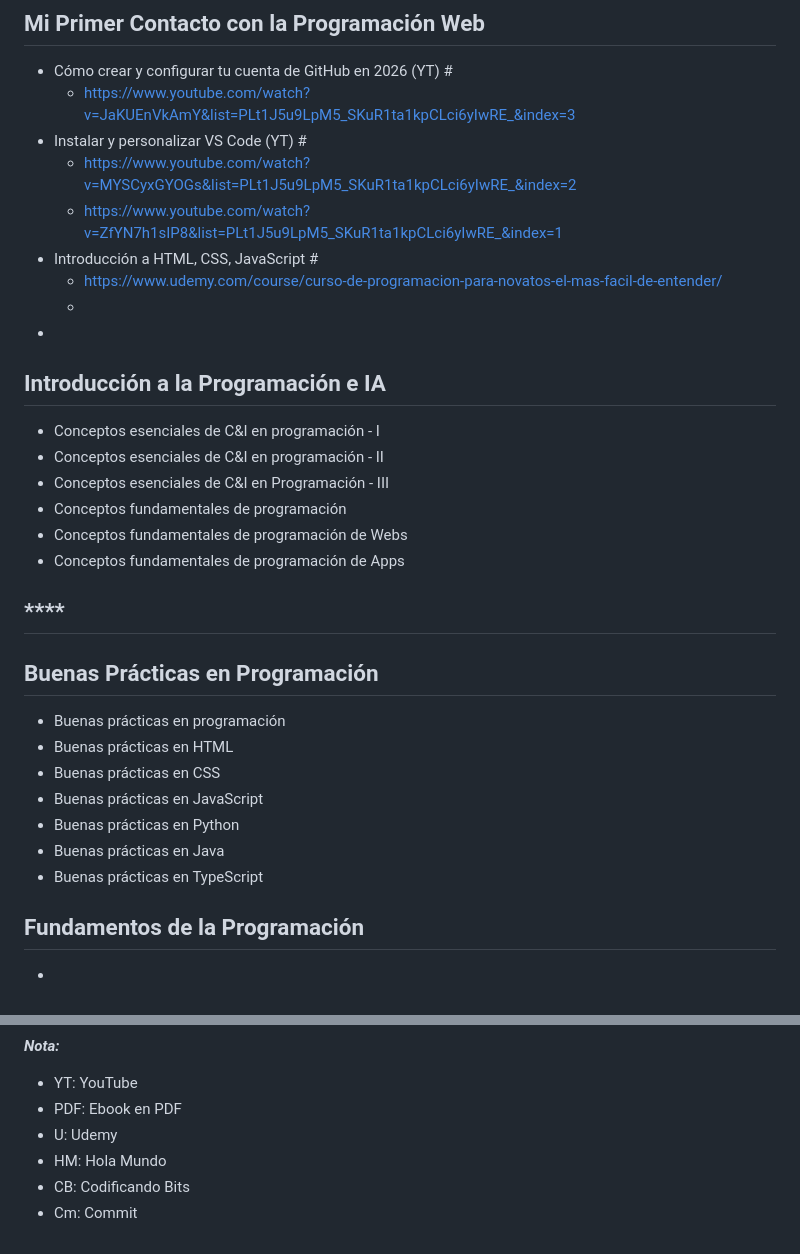
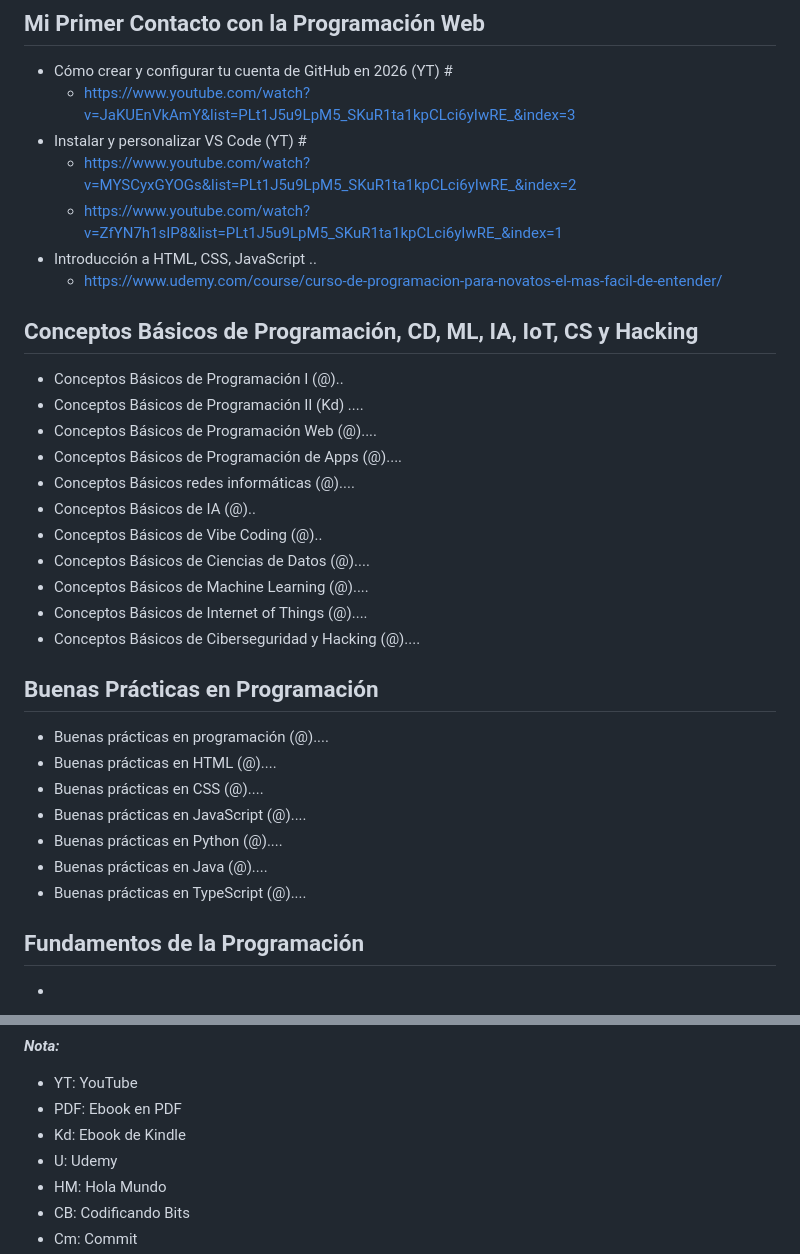
Before and after one commit to JosdanWM/ANAXIA-WEB, a Markdown page: README.md, 2 parts joined by grey strips. GitHub-like rendering.

Commit message:
Revise programming concepts and best practices sections
Updated programming concepts section and improved formatting.

```diff
--- a/README.md
+++ b/README.md
@@ -9,47 +9,36 @@
 - Instalar y personalizar VS Code (YT) #
   * https://www.youtube.com/watch?v=MYSCyxGYOGs&list=PLt1J5u9LpM5_SKuR1ta1kpCLci6yIwRE_&index=2
   * https://www.youtube.com/watch?v=ZfYN7h1sIP8&list=PLt1J5u9LpM5_SKuR1ta1kpCLci6yIwRE_&index=1
-- Introducción a HTML, CSS, JavaScript #
+- Introducción a HTML, CSS, JavaScript ..
   * https://www.udemy.com/course/curso-de-programacion-para-novatos-el-mas-facil-de-entender/
-  *
--
 
-## **Introducción a la Programación e IA**
-- Conceptos esenciales de C&I en programación - I
-  <!--Elaborado en: claude.ai (Teoría) y gemini.google.com (Práctica)-->
-- Conceptos esenciales de C&I en programación - II
-  <!--Elaborado en: claude.ai (Teoría) y gemini.google.com-->
-- Conceptos esenciales de C&I en Programación - III
-  <!--Elaborado en: claude.ai (Teoría) y gemini.google.com-->
-- Conceptos fundamentales de programación
-  <!--Elaborado en: claude.ai (Teoría) y gemini.google.com-->
-- Conceptos fundamentales de programación de Webs
-  <!--Elaborado en: claude.ai (Teoría) y gemini.google.com-->
-- Conceptos fundamentales de programación de Apps
-  <!--Elaborado en: claude.ai (Teoría) y gemini.google.com-->
-
-
-## ****
-
-
-
-
-
+## **Conceptos Básicos de Programación, CD, ML, IA, IoT, CS y Hacking**
+- Conceptos Básicos de Programación I (@)..
+- Conceptos Básicos de Programación II (Kd) ....
+- Conceptos Básicos de Programación Web (@)....
+- Conceptos Básicos de Programación de Apps (@)....
+- Conceptos Básicos redes informáticas (@)....
+- Conceptos Básicos de IA (@)..
+- Conceptos Básicos de Vibe Coding (@)..
+- Conceptos Básicos de Ciencias de Datos (@)....
+- Conceptos Básicos de Machine Learning (@)....
+- Conceptos Básicos de Internet of Things (@)....
+- Conceptos Básicos de Ciberseguridad y Hacking (@)....
 
 ## Buenas Prácticas en Programación
-- Buenas prácticas en programación
+- Buenas prácticas en programación (@)....
   <!--Elaborado en claude.ai-->
-- Buenas prácticas en HTML
+- Buenas prácticas en HTML (@)....
   <!--Elaborado en claude.ai y gemini.google.com-->
-- Buenas prácticas en CSS
+- Buenas prácticas en CSS (@)....
   <!--Elaborado en claude.ai y gemini.google.com-->
-- Buenas prácticas en JavaScript
+- Buenas prácticas en JavaScript (@)....
   <!--Elaborado en claude.ai y gemini.google.com-->
-- Buenas prácticas en Python
+- Buenas prácticas en Python (@)....
   <!--Elaborado en claude.ai y gemini.google.com-->
-- Buenas prácticas en Java
+- Buenas prácticas en Java (@)....
   <!--Elaborado en claude.ai y gemini.google.com-->
-- Buenas prácticas en TypeScript
+- Buenas prácticas en TypeScript (@)....
   <!--Elaborado en claude.ai y gemini.google.com-->
 
 
@@ -132,6 +121,7 @@
 ***Nota:***
 - YT: YouTube
 - PDF: Ebook en PDF
+- Kd: Ebook de Kindle
 - U: Udemy
 - HM: Hola Mundo
 - CB: Codificando Bits
```
